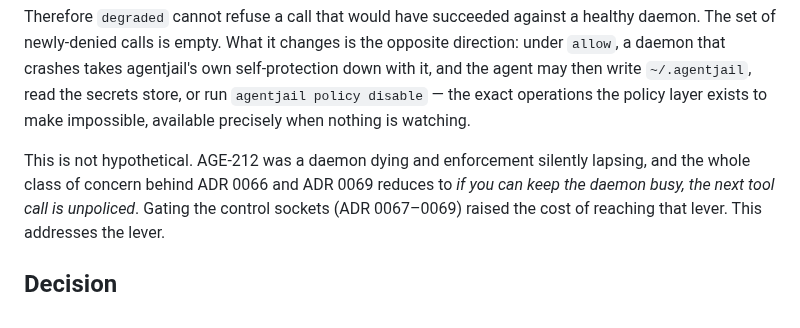
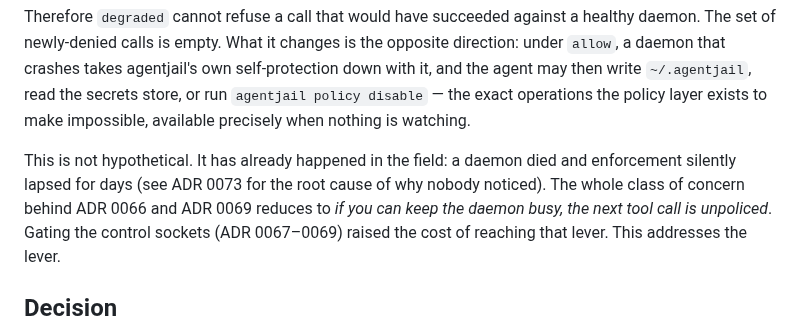
Before and after one commit to LuD1161/agentjail, a Markdown page: docs/adr/0074-degraded-is-the-default-posture.md, the part around the change. GitHub-like rendering.

Commit message:
chore(adr): scrub the tracker ID from ADR 0074
ADR 0074 landed on main citing an issue ID, which docs/adr does not carry
(convention set by f5103f4). Point at ADR 0073 instead — that is where the
root cause of the silent lapse is recorded, and it is a reference a public
reader can actually follow.

Signed-off-by: Aseem Shrey <LuD1161@users.noreply.github.com>

```diff
--- a/docs/adr/0074-degraded-is-the-default-posture.md
+++ b/docs/adr/0074-degraded-is-the-default-posture.md
@@ -40,8 +40,10 @@ the secrets store, or run `agentjail policy disable` — the exact operations th
 policy layer exists to make impossible, available precisely when nothing is
 watching.
 
-This is not hypothetical. AGE-212 was a daemon dying and enforcement silently
-lapsing, and the whole class of concern behind ADR 0066 and ADR 0069 reduces to
+This is not hypothetical. It has already happened in the field: a daemon died
+and enforcement silently lapsed for days (see ADR 0073 for the root cause of
+why nobody noticed). The whole class of concern behind ADR 0066 and ADR 0069
+reduces to
 *if you can keep the daemon busy, the next tool call is unpoliced*. Gating the
 control sockets (ADR 0067–0069) raised the cost of reaching that lever. This
 addresses the lever.
```
